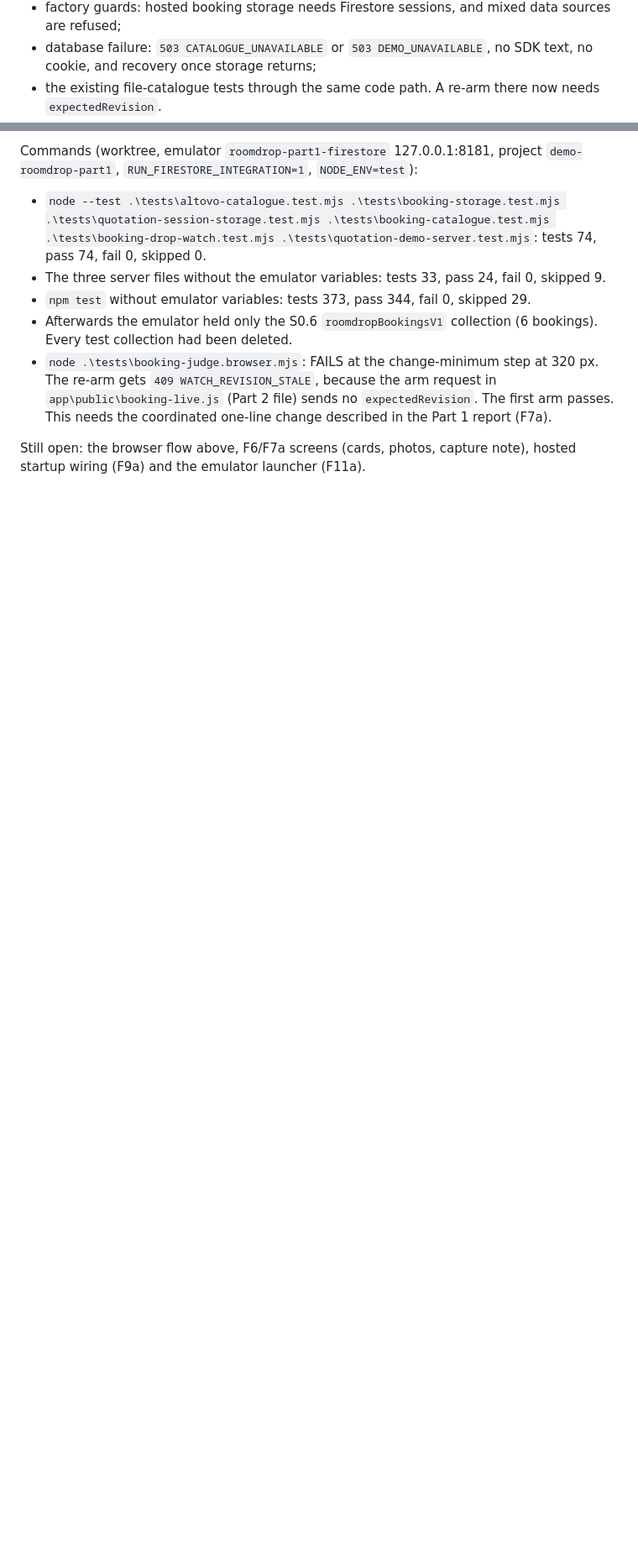
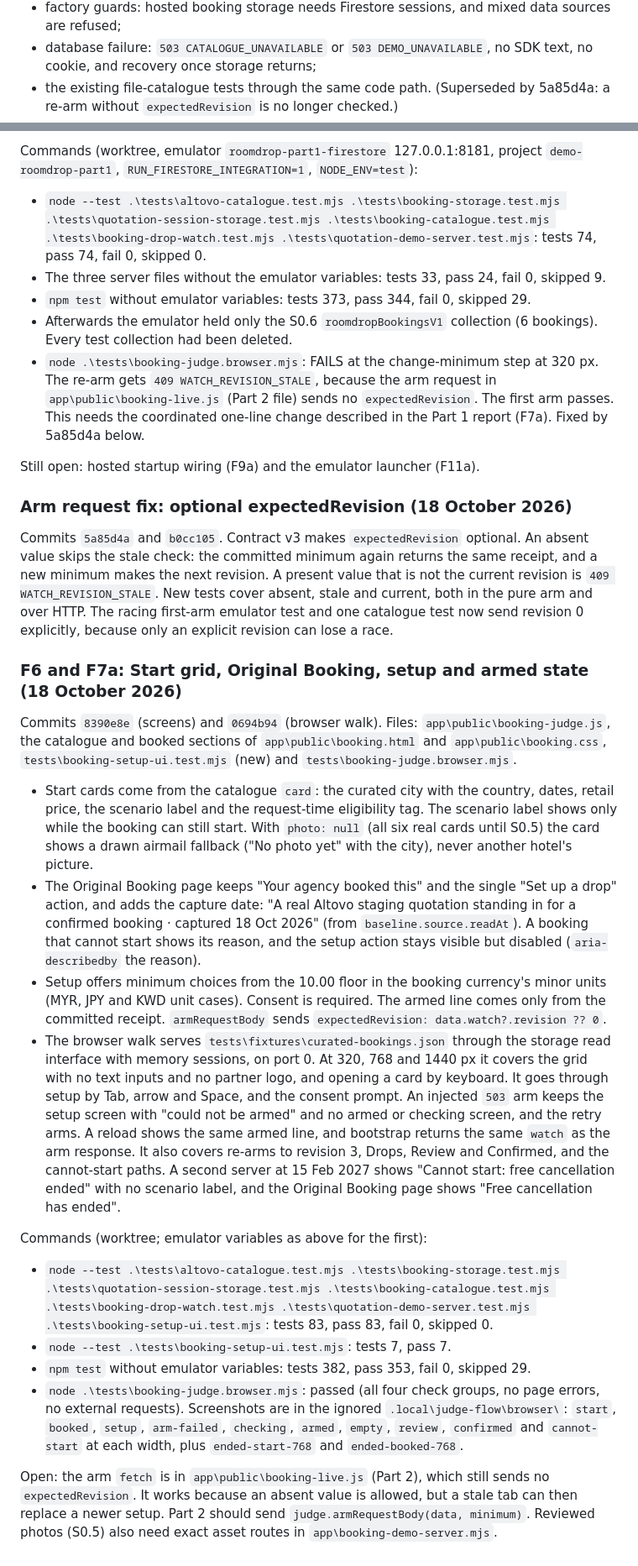
Before and after one commit to pohlipit23/hotel-price-hunter, a Markdown page: docs/public-demo-firestore-verification.md, 2 parts joined by grey strips. Shown at 84% size. Drawn GitHub-style; blank space fills up the shorter version.

Commit message:
docs(F5a, F6, F7a): optional expectedRevision and the setup screens evidence
Co-Authored-By: Claude Opus 5.5 <noreply@anthropic.com>
Claude-Session: https://claude.ai/code/session_01WS6kkUC8mfpWSBeTEp1y3K

```diff
--- a/docs/public-demo-firestore-verification.md
+++ b/docs/public-demo-firestore-verification.md
@@ -434,8 +434,8 @@ Without the emulator:
   sources are refused;
 - database failure: `503 CATALOGUE_UNAVAILABLE` or `503 DEMO_UNAVAILABLE`, no SDK
   text, no cookie, and recovery once storage returns;
-- the existing file-catalogue tests through the same code path. A re-arm there
-  now needs `expectedRevision`.
+- the existing file-catalogue tests through the same code path. (Superseded by
+  5a85d4a: a re-arm without `expectedRevision` is no longer checked.)
 
 Commands (worktree, emulator `roomdrop-part1-firestore` 127.0.0.1:8181, project
 `demo-roomdrop-part1`, `RUN_FIRESTORE_INTEGRATION=1`, `NODE_ENV=test`):
@@ -451,7 +451,67 @@ Commands (worktree, emulator `roomdrop-part1-firestore` 127.0.0.1:8181, project
   320 px. The re-arm gets `409 WATCH_REVISION_STALE`, because the arm request in
   `app\public\booking-live.js` (Part 2 file) sends no `expectedRevision`. The
   first arm passes. This needs the coordinated one-line change described in the
-  Part 1 report (F7a).
+  Part 1 report (F7a). Fixed by 5a85d4a below.
 
-Still open: the browser flow above, F6/F7a screens (cards, photos, capture note),
-hosted startup wiring (F9a) and the emulator launcher (F11a).
+Still open: hosted startup wiring (F9a) and the emulator launcher (F11a).
+
+### Arm request fix: optional expectedRevision (18 October 2026)
+
+Commits `5a85d4a` and `b0cc105`. Contract v3 makes `expectedRevision` optional.
+An absent value skips the stale check: the committed minimum again returns the
+same receipt, and a new minimum makes the next revision. A present value that is
+not the current revision is `409 WATCH_REVISION_STALE`. New tests cover absent,
+stale and current, both in the pure arm and over HTTP. The racing first-arm
+emulator test and one catalogue test now send revision 0 explicitly, because
+only an explicit revision can lose a race.
+
+### F6 and F7a: Start grid, Original Booking, setup and armed state (18 October 2026)
+
+Commits `8390e8e` (screens) and `0694b94` (browser walk). Files:
+`app\public\booking-judge.js`, the catalogue and booked sections of
+`app\public\booking.html` and `app\public\booking.css`,
+`tests\booking-setup-ui.test.mjs` (new) and `tests\booking-judge.browser.mjs`.
+
+- Start cards come from the catalogue `card`: the curated city with the country,
+  dates, retail price, the scenario label and the request-time eligibility tag.
+  The scenario label shows only while the booking can still start. With
+  `photo: null` (all six real cards until S0.5) the card shows a drawn airmail
+  fallback ("No photo yet" with the city), never another hotel's picture.
+- The Original Booking page keeps "Your agency booked this" and the single "Set
+  up a drop" action, and adds the capture date: "A real Altovo staging quotation
+  standing in for a confirmed booking · captured 18 Oct 2026" (from
+  `baseline.source.readAt`). A booking that cannot start shows its reason, and the
+  setup action stays visible but disabled (`aria-describedby` the reason).
+- Setup offers minimum choices from the 10.00 floor in the booking currency's
+  minor units (MYR, JPY and KWD unit cases). Consent is required. The armed line
+  comes only from the committed receipt. `armRequestBody` sends
+  `expectedRevision: data.watch?.revision ?? 0`.
+- The browser walk serves `tests\fixtures\curated-bookings.json` through the
+  storage read interface with memory sessions, on port 0. At 320, 768 and 1440 px
+  it covers the grid with no text inputs and no partner logo, and opening a card
+  by keyboard. It goes through setup by Tab, arrow and Space, and the consent
+  prompt. An injected `503` arm keeps the setup screen with "could not be armed"
+  and no armed or checking screen, and the retry arms. A reload shows the same
+  armed line, and bootstrap returns the same `watch` as the arm response. It also
+  covers re-arms to revision 3, Drops, Review and Confirmed, and the cannot-start
+  paths. A second server at 15 Feb 2027 shows "Cannot start: free cancellation
+  ended" with no scenario label, and the Original Booking page shows "Free
+  cancellation has ended".
+
+Commands (worktree; emulator variables as above for the first):
+
+- `node --test .\tests\altovo-catalogue.test.mjs .\tests\booking-storage.test.mjs .\tests\quotation-session-storage.test.mjs .\tests\booking-catalogue.test.mjs .\tests\booking-drop-watch.test.mjs .\tests\quotation-demo-server.test.mjs .\tests\booking-setup-ui.test.mjs`:
+  tests 83, pass 83, fail 0, skipped 0.
+- `node --test .\tests\booking-setup-ui.test.mjs`: tests 7, pass 7.
+- `npm test` without emulator variables: tests 382, pass 353, fail 0, skipped 29.
+- `node .\tests\booking-judge.browser.mjs`: passed (all four check groups,
+  no page errors, no external requests). Screenshots are in the ignored
+  `.local\judge-flow\browser\`: `start`, `booked`, `setup`, `arm-failed`,
+  `checking`, `armed`, `empty`, `review`, `confirmed` and `cannot-start` at each
+  width, plus `ended-start-768` and `ended-booked-768`.
+
+Open: the arm `fetch` is in `app\public\booking-live.js` (Part 2), which still
+sends no `expectedRevision`. It works because an absent value is allowed, but a
+stale tab can then replace a newer setup. Part 2 should send
+`judge.armRequestBody(data, minimum)`. Reviewed photos (S0.5) also need exact
+asset routes in `app\booking-demo-server.mjs`.
```
Also changed, not shown: docs/public-demo-firestore-spec.md (+9 -5 lines), tasks/todo.md (+14 -6 lines).
